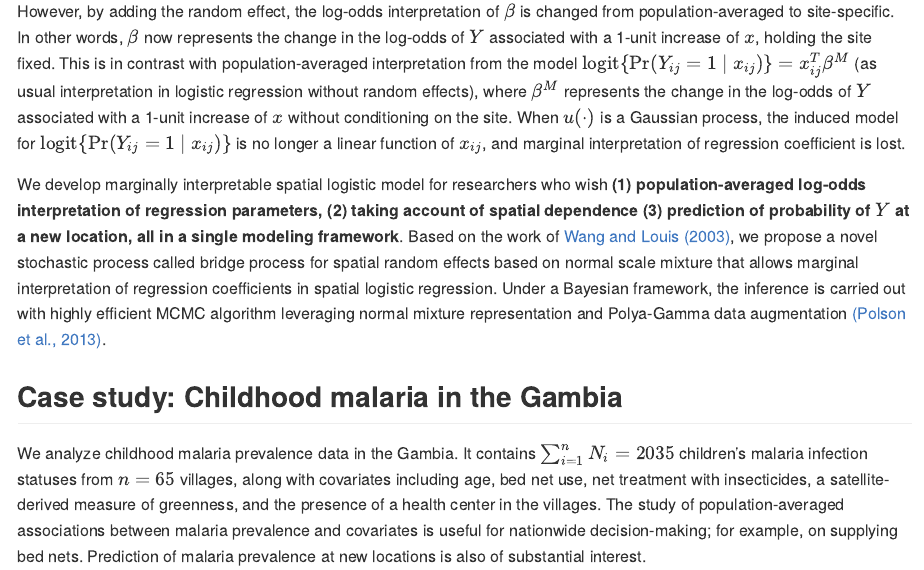
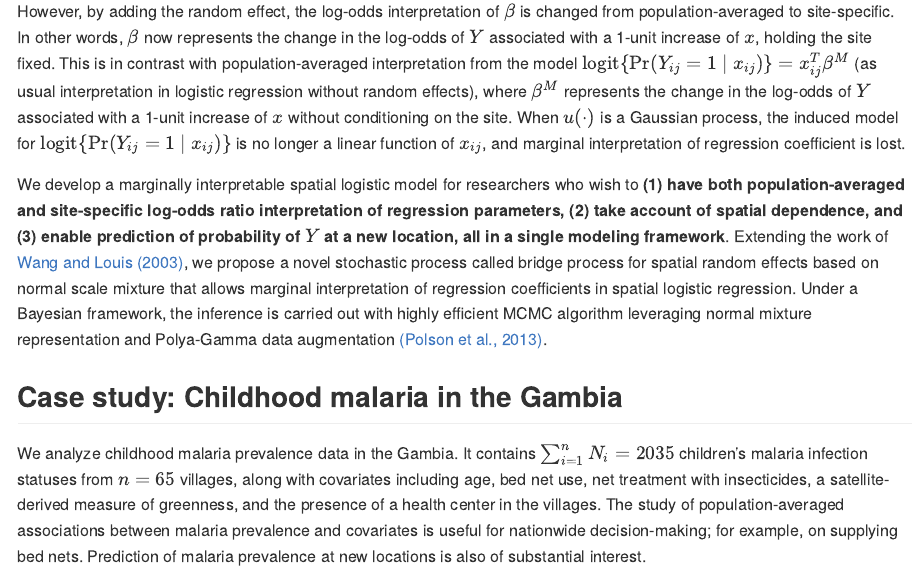
Before and after one commit to changwoo-lee/spbridge, an R Markdown document (README.Rmd): the page in a window 1100 px wide, from 760 px down. The pictures show the output file README.md that the author committed with the source, drawn offline in the style of GitHub; long lines of code are wrapped.

Commit message:
readme update 3

```diff
--- a/README.Rmd
+++ b/README.Rmd
@@ -42,8 +42,8 @@ The random effect $u(\cdot)$, a mean zero stochastic process defined on the whol
 
 However, by adding the random effect, the log-odds interpretation of $\beta$ is changed from population-averaged to site-specific. In other words, $\beta$ now represents the change in the log-odds of $Y$ associated with a 1-unit increase of $x$, holding the site fixed. This is in contrast with population-averaged interpretation from the model $\mathrm{logit}\{\mathrm{Pr}(Y_{ij} = 1 \mid x_{ij})\} = x_{ij}^T\beta^M$ (as usual interpretation in logistic regression without random effects), where $\beta^M$ represents the change in the log-odds of $Y$ associated with a 1-unit increase of $x$ without conditioning on the site. When $u(\cdot)$ is a Gaussian process, the induced model for $\mathrm{logit}\{\mathrm{Pr}(Y_{ij} = 1 \mid x_{ij})\}$ is no longer a linear function of $x_{ij}$, and marginal interpretation of regression coefficient is lost.
 
-We develop marginally interpretable spatial logistic model for researchers who wish **(1) population-averaged log-odds interpretation of regression parameters, (2) taking account of spatial dependence (3) prediction of probability of $Y$ at a new location, all in a single modeling framework**.
-Based on the work of [Wang and Louis (2003)](#references), we propose a novel stochastic process called bridge process for spatial random effects based on normal scale mixture that allows marginal interpretation of regression coefficients in spatial logistic regression. Under a Bayesian framework, the inference is carried out with highly efficient MCMC algorithm leveraging normal mixture representation and Polya-Gamma data augmentation [(Polson et al., 2013)](#references).
+We develop a marginally interpretable spatial logistic model for researchers who wish to **(1) have both population-averaged and site-specific log-odds ratio interpretation of regression parameters, (2) take account of spatial dependence, and (3) enable prediction of probability of $Y$ at a new location, all in a single modeling framework**.
+Extending the work of [Wang and Louis (2003)](#references), we propose a novel stochastic process called bridge process for spatial random effects based on normal scale mixture that allows marginal interpretation of regression coefficients in spatial logistic regression. Under a Bayesian framework, the inference is carried out with highly efficient MCMC algorithm leveraging normal mixture representation and Polya-Gamma data augmentation [(Polson et al., 2013)](#references).
 
 
 ## Case study: Childhood malaria in the Gambia
```
Also changed, not shown: README.md.
